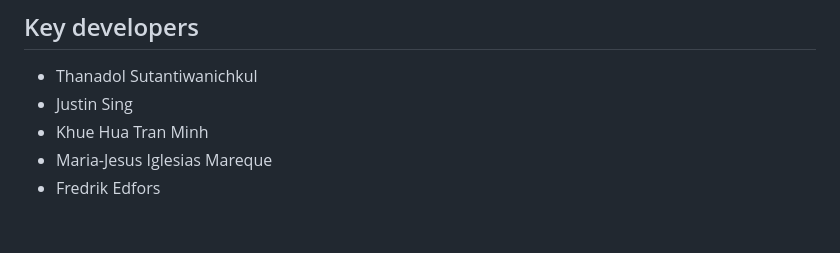
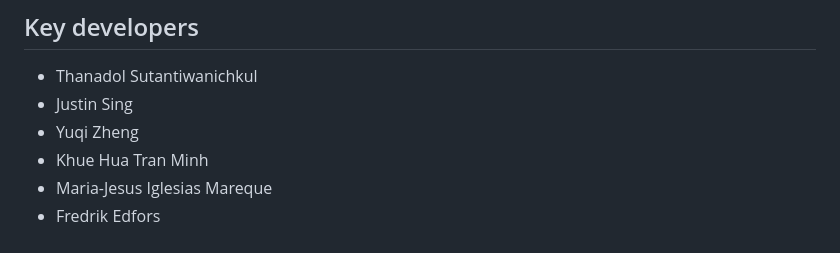
Before and after one commit to thanadol-git/kardemumma, a Markdown page: README.md, the part around the change. Drawn GitHub-style.

Commit message:
add Yuqi

```diff
--- a/README.md
+++ b/README.md
@@ -116,6 +116,7 @@ You can install the dependencies and set up the environment using [Conda](https:
 ## Key developers
 - Thanadol Sutantiwanichkul
 - Justin Sing
+- Yuqi Zheng
 - Khue Hua Tran Minh
 - Maria-Jesus Iglesias Mareque
 - Fredrik Edfors
```
